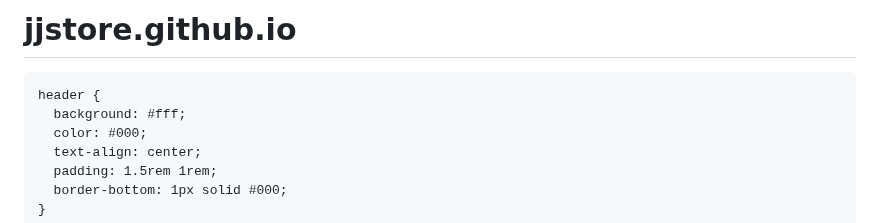
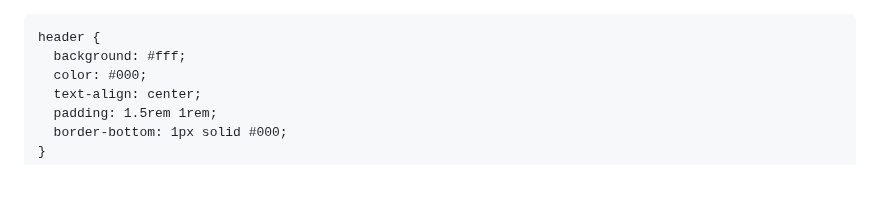
Before and after one commit to jjay1611/jjay1611.github.io, a Markdown page: README.md, the part around the change. Drawn GitHub-style; blank space fills up the shorter version.

```diff
--- a/README.md
+++ b/README.md
@@ -1,4 +1,3 @@
-# jjstore.github.io
 <!DOCTYPE html>
 <html lang="en">
 <head>
```
